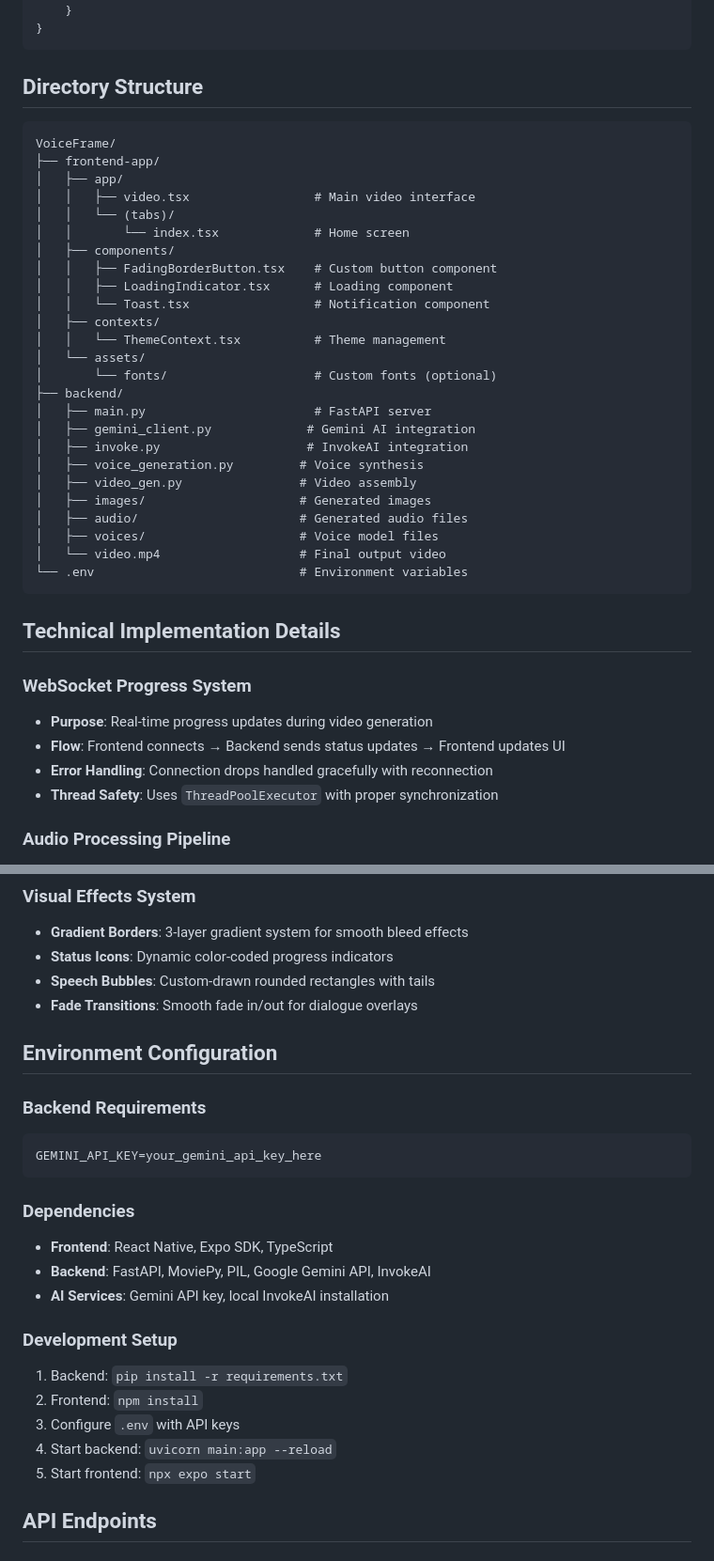
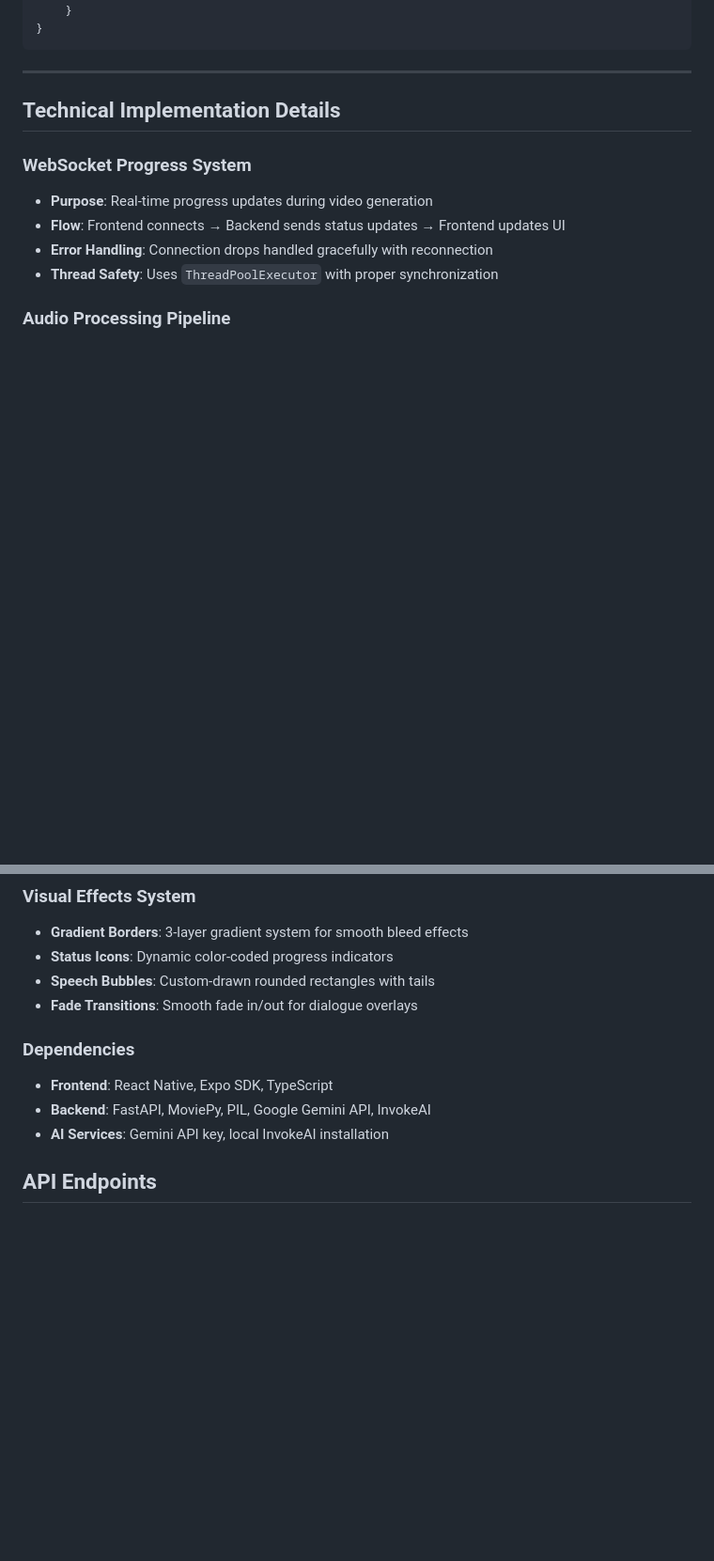
Before and after one commit to Shogun05/VoiceFrame, a Markdown page: README.md, 2 parts joined by grey strips. Shown: that part at 94% size. Rendered like a GitHub page; blank space fills up the shorter version.

````diff
--- a/README.md
+++ b/README.md
@@ -201,36 +260,7 @@ SPEECH_BUBBLE_CONFIGS = {
     }
 }
 ```
-
-## Directory Structure
-```
-VoiceFrame/
-├── frontend-app/
-│   ├── app/
-│   │   ├── video.tsx                 # Main video interface
-│   │   └── (tabs)/
-│   │       └── index.tsx             # Home screen
-│   ├── components/
-│   │   ├── FadingBorderButton.tsx    # Custom button component
-│   │   ├── LoadingIndicator.tsx      # Loading component
-│   │   └── Toast.tsx                 # Notification component
-│   ├── contexts/
-│   │   └── ThemeContext.tsx          # Theme management
-│   └── assets/
-│       └── fonts/                    # Custom fonts (optional)
-├── backend/
-│   ├── main.py                       # FastAPI server
-│   ├── gemini_client.py             # Gemini AI integration
-│   ├── invoke.py                    # InvokeAI integration
-│   ├── voice_generation.py         # Voice synthesis
-│   ├── video_gen.py                # Video assembly
-│   ├── images/                     # Generated images
-│   ├── audio/                      # Generated audio files
-│   ├── voices/                     # Voice model files
-│   └── video.mp4                   # Final output video
-└── .env                            # Environment variables
-```
-
+---
 ## Technical Implementation Details
 
 ### WebSocket Progress System
@@ -259,24 +289,12 @@ VoiceFrame/
 - **Speech Bubbles**: Custom-drawn rounded rectangles with tails
 - **Fade Transitions**: Smooth fade in/out for dialogue overlays
 
-## Environment Configuration
 
-### Backend Requirements
-```
-GEMINI_API_KEY=your_gemini_api_key_here
-```
 
 ### Dependencies
 - **Frontend**: React Native, Expo SDK, TypeScript
 - **Backend**: FastAPI, MoviePy, PIL, Google Gemini API, InvokeAI
 - **AI Services**: Gemini API key, local InvokeAI installation
-
-### Development Setup
-1. Backend: `pip install -r requirements.txt`
-2. Frontend: `npm install`
-3. Configure `.env` with API keys
-4. Start backend: `uvicorn main:app --reload`
-5. Start frontend: `npx expo start`
 
 ## API Endpoints
 
````
Also changed, not shown: other parts of README.md (+59 -0 lines).
